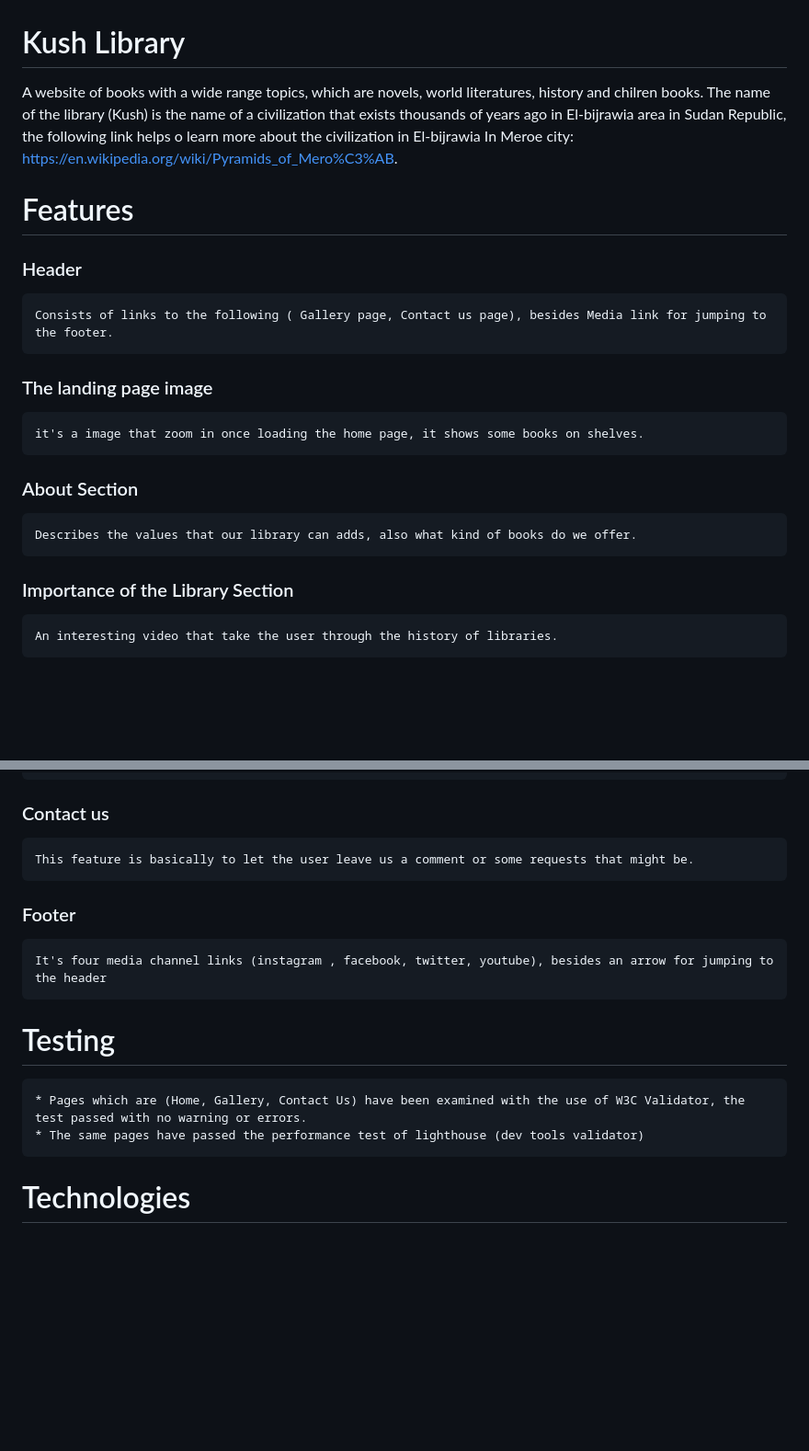
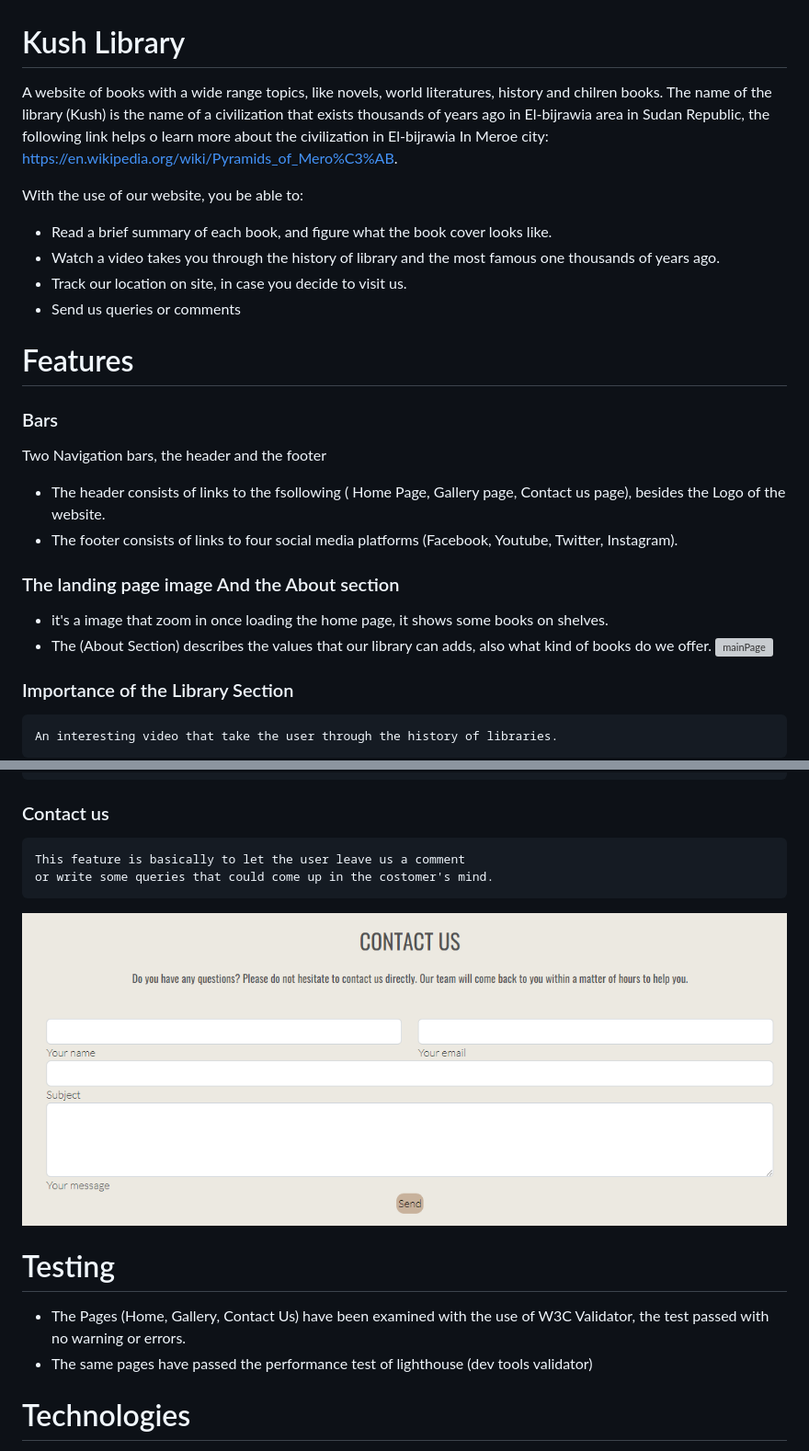
Before and after one commit to Nazek-Altayeb/kush-library, a Markdown page: README.md, 2 parts joined by grey strips. Shown: that part at 92% size. Drawn GitHub-style; pictures changed too: assets/images/contact-form.png (added); blank space fills up the shorter version; grey boxes are pictures that could not be loaded.

```diff
--- a/README.md
+++ b/README.md
@@ -1,19 +1,32 @@
 
 # Kush Library
 
-A website of books with a wide range topics, which are novels, world literatures, history and chilren books.
-The name of the library (Kush) is the name of a civilization that exists thousands of years ago in El-bijrawia area in Sudan Republic,
-the following link helps o learn more about the civilization in El-bijrawia In Meroe city: https://en.wikipedia.org/wiki/Pyramids_of_Mero%C3%AB.
+A website of books with a wide range topics,
+like novels, world literatures, history and chilren books.
+The name of the library (Kush) is the name of a civilization that
+exists thousands of years ago in El-bijrawia area in Sudan Republic,
+the following link helps o learn more about the civilization in
+El-bijrawia In Meroe city: https://en.wikipedia.org/wiki/Pyramids_of_Mero%C3%AB.
+
+With the use of our website, you be able to:
+* Read a brief summary of each book, and figure what the book cover looks like.
+* Watch a video takes you through the history of library and the most famous one thousands of years ago.
+* Track our location on site, in case you decide to visit us.
+* Send us queries or comments
 
 # Features
-### Header
-    Consists of links to the following ( Gallery page, Contact us page), besides Media link for jumping to the footer.
 
-### The landing page image
-    it's a image that zoom in once loading the home page, it shows some books on shelves.
+### Bars
+Two Navigation bars, the header and the footer
+* The header consists of links to the fsollowing ( Home Page, Gallery page, Contact us page),
+  besides the Logo of the website.
+* The footer consists of links to four social media platforms (Facebook, Youtube, Twitter, Instagram).
 
-### About Section
-    Describes the values that our library can adds, also what kind of books do we offer.
+
+### The landing page image And the About section
+* it's a image that zoom in once loading the home page, it shows some books on shelves.
+* The (About Section) describes the values that our library can adds, also what kind of books do we offer.
+![mainPage](./assets/images/main-page.png)
 
 ### Importance of the Library Section
     An interesting video that take the user through the history of libraries.
@@ -22,13 +35,14 @@ the following link helps o learn more about the civilization in El-bijrawia In M
 ### The Gallery
     This page lists our different books, each book comes with an image and a brief desription
 ### Contact us
-    This feature is basically to let the user leave us a comment or some requests that might be.
-### Footer
-    It's four media channel links (instagram , facebook, twitter, youtube), besides an arrow for jumping to the header
+    This feature is basically to let the user leave us a comment
+    or write some queries that could come up in the costomer's mind.
+![contactForm](./assets/images/contact-form.png)
 
 # Testing
-    * Pages which are (Home, Gallery, Contact Us) have been examined with the use of W3C Validator, the test passed with no warning or errors.
-    * The same pages have passed the performance test of lighthouse (dev tools validator)
+* The Pages (Home, Gallery, Contact Us) have been examined with the use of W3C Validator,
+  the test passed with no warning or errors.
+* The same pages have passed the performance test of lighthouse (dev tools validator)
 
 
 # Technologies
```
Also changed, not shown: other parts of README.md (+5 -5 lines), assets/images/footer.png (added), assets/images/header.png (added), 2 other files.
